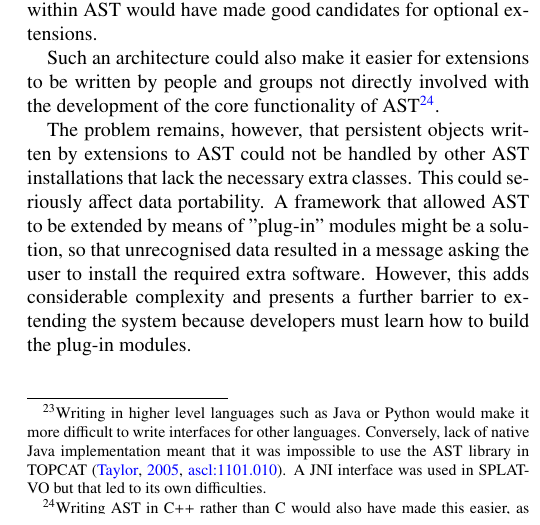
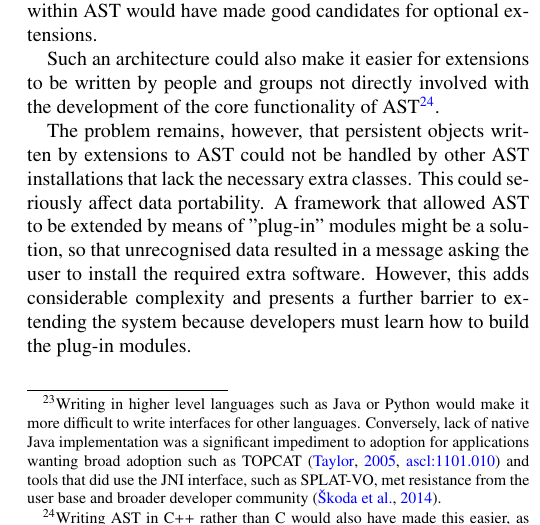
Before and after one commit to dsberry/acast, a LaTeX paper (acast.tex): part of one column of page 18 of 20, cut so that both start at the same text. Compiled offline with pdfLaTeX.

Commit message:
Try to be clearer in JNI discussion

```diff
--- a/acast.tex
+++ b/acast.tex
@@ -1975,10 +1975,11 @@ different now --- C++ is much more mature with greater standardisation.
 For that reason we would choose C++ over C if starting AST development
 now\footnote{Writing in higher level languages such as Java or Python would make
 it more difficult to write interfaces for other languages. Conversely,
-lack of native Java implementation meant that it was impossible to use
-the AST library in TOPCAT
-\citep[][\ascl{1101.010}]{2005ASPC..347...29T}. A JNI interface was
-used in SPLAT-VO but that led to its own difficulties.}.
+lack of native Java implementation was a significant impediment to
+adoption for applications wanting broad adoption such as TOPCAT
+\citep[][\ascl{1101.010}]{2005ASPC..347...29T} and tools that did use
+the JNI interface, such as SPLAT-VO, met resistance from the user base
+and broader developer community \citep{2014A&C.....7..108S}.}
 
 The distinction between C and C++, of course, only affects the way that the
 class interfaces are implemented and does not impact on the AST data model
```
